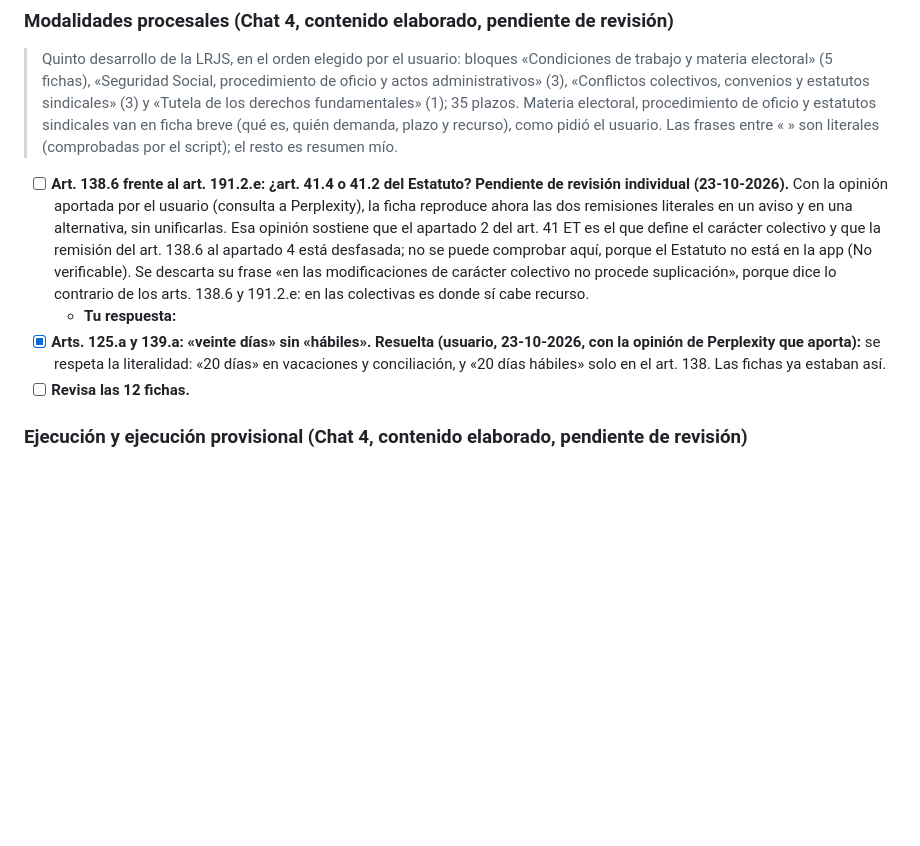
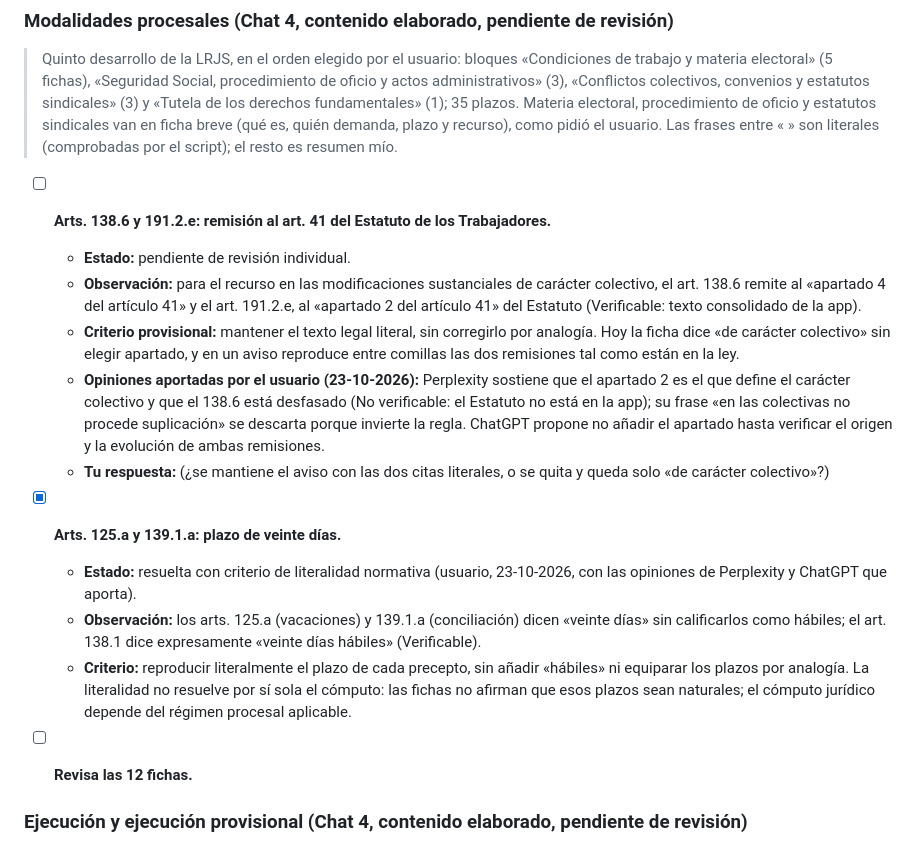
Before and after one commit to janorik/leyes-interactivas-claude, a Markdown page: PENDIENTES.md, the part around the change. Rendered like a GitHub page; blank space fills up the shorter version.

Commit message:
PENDIENTES: arts. 138.6/191.2.e y 125/139 con la estructura propuesta por el usuario (estado, observación, criterio)
Co-Authored-By: Claude Opus 5.5 <noreply@anthropic.com>
Claude-Session: https://claude.ai/code/session_01N889PAgCWAoW7fTXHSohhv

```diff
--- a/PENDIENTES.md
+++ b/PENDIENTES.md
@@ -360,9 +360,18 @@ Hay una sección por ley; dentro de cada una, el mismo orden: dudas de interpret
 
 > Quinto desarrollo de la LRJS, en el orden elegido por el usuario: bloques «Condiciones de trabajo y materia electoral» (5 fichas), «Seguridad Social, procedimiento de oficio y actos administrativos» (3), «Conflictos colectivos, convenios y estatutos sindicales» (3) y «Tutela de los derechos fundamentales» (1); 35 plazos. Materia electoral, procedimiento de oficio y estatutos sindicales van en ficha breve (qué es, quién demanda, plazo y recurso), como pidió el usuario. Las frases entre « » son literales (comprobadas por el script); el resto es resumen mío.
 
-- [ ] **Art. 138.6 frente al art. 191.2.e: ¿art. 41.4 o 41.2 del Estatuto? Pendiente de revisión individual (23-10-2026).** Con la opinión aportada por el usuario (consulta a Perplexity), la ficha reproduce ahora las dos remisiones literales en un aviso y en una alternativa, sin unificarlas. Esa opinión sostiene que el apartado 2 del art. 41 ET es el que define el carácter colectivo y que la remisión del art. 138.6 al apartado 4 está desfasada; no se puede comprobar aquí, porque el Estatuto no está en la app (No verificable). Se descarta su frase «en las modificaciones de carácter colectivo no procede suplicación», porque dice lo contrario de los arts. 138.6 y 191.2.e: en las colectivas es donde sí cabe recurso.
-  - **Tu respuesta:**
-- [x] **Arts. 125.a y 139.a: «veinte días» sin «hábiles». Resuelta (usuario, 23-10-2026, con la opinión de Perplexity que aporta):** se respeta la literalidad: «20 días» en vacaciones y conciliación, y «20 días hábiles» solo en el art. 138. Las fichas ya estaban así.
+- [ ] **Arts. 138.6 y 191.2.e: remisión al art. 41 del Estatuto de los Trabajadores.**
+  - **Estado:** pendiente de revisión individual.
+  - **Observación:** para el recurso en las modificaciones sustanciales de carácter colectivo, el art. 138.6 remite al «apartado 4 del artículo 41» y el art. 191.2.e, al «apartado 2 del artículo 41» del Estatuto (Verificable: texto consolidado de la app).
+  - **Criterio provisional:** mantener el texto legal literal, sin corregirlo por analogía. Hoy la ficha dice «de carácter colectivo» sin elegir apartado, y en un aviso reproduce entre comillas las dos remisiones tal como están en la ley.
+  - **Opiniones aportadas por el usuario (23-10-2026):** Perplexity sostiene que el apartado 2 es el que define el carácter colectivo y que el 138.6 está desfasado (No verificable: el Estatuto no está en la app); su frase «en las colectivas no procede suplicación» se descarta porque invierte la regla. ChatGPT propone no añadir el apartado hasta verificar el origen y la evolución de ambas remisiones.
+  - **Tu respuesta:** (¿se mantiene el aviso con las dos citas literales, o se quita y queda solo «de carácter colectivo»?)
+
+- [x] **Arts. 125.a y 139.1.a: plazo de veinte días.**
+  - **Estado:** resuelta con criterio de literalidad normativa (usuario, 23-10-2026, con las opiniones de Perplexity y ChatGPT que aporta).
+  - **Observación:** los arts. 125.a (vacaciones) y 139.1.a (conciliación) dicen «veinte días» sin calificarlos como hábiles; el art. 138.1 dice expresamente «veinte días hábiles» (Verificable).
+  - **Criterio:** reproducir literalmente el plazo de cada precepto, sin añadir «hábiles» ni equiparar los plazos por analogía. La literalidad no resuelve por sí sola el cómputo: las fichas no afirman que esos plazos sean naturales; el cómputo jurídico depende del régimen procesal aplicable.
+
 - [ ] **Revisa las 12 fichas.**
 
 ### Ejecución y ejecución provisional (Chat 4, contenido elaborado, pendiente de revisión)
```
